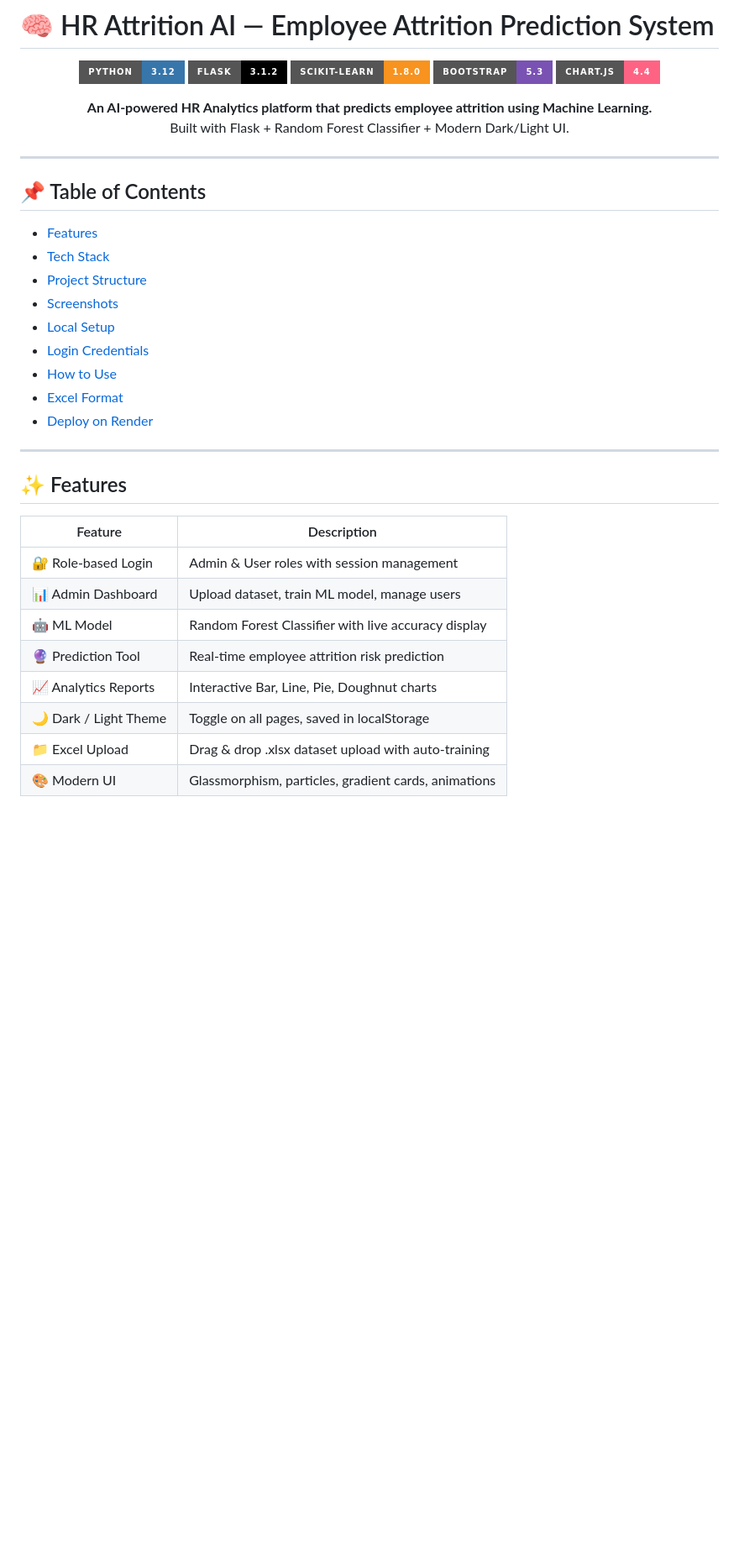
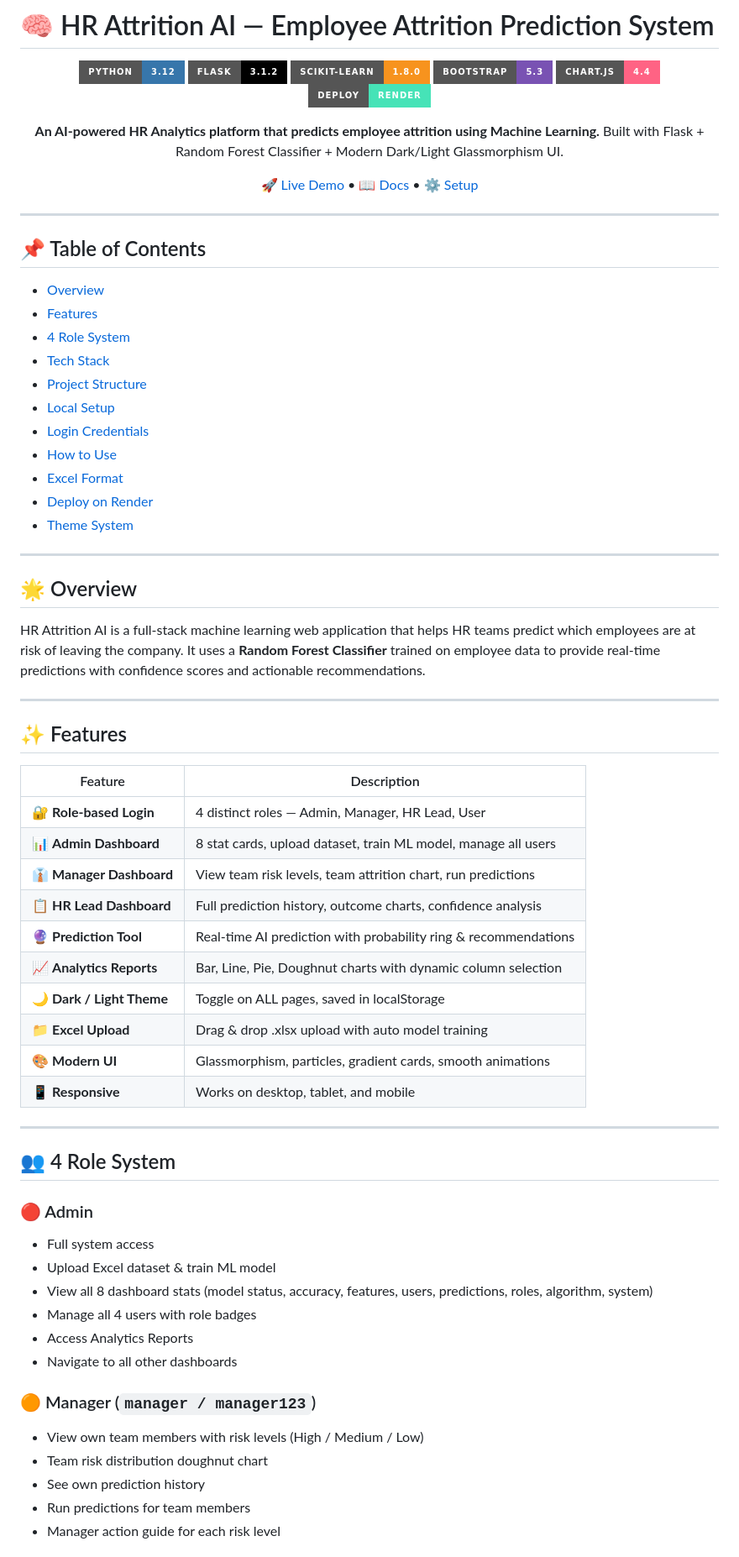
Before and after one commit to akshadasanap7/HR_Attrition_Full_Project_sectorr-Login, a Markdown page: HR_Attrition_Full_Project_Login/README.md, the part around one of its changes. Shown at 84% size. Drawn GitHub-style; badges without logos; blank space fills up the shorter version.

```diff
--- a/HR_Attrition_Full_Project_Login/README.md
+++ b/HR_Attrition_Full_Project_Login/README.md
@@ -7,9 +7,12 @@
 ![Scikit-Learn](https://img.shields.io/badge/Scikit--Learn-1.8.0-F7931E?style=for-the-badge&logo=scikit-learn&logoColor=white)
 ![Bootstrap](https://img.shields.io/badge/Bootstrap-5.3-7952B3?style=for-the-badge&logo=bootstrap&logoColor=white)
 ![Chart.js](https://img.shields.io/badge/Chart.js-4.4-FF6384?style=for-the-badge&logo=chartdotjs&logoColor=white)
+![Render](https://img.shields.io/badge/Deploy-Render-46E3B7?style=for-the-badge&logo=render&logoColor=white)
 
 **An AI-powered HR Analytics platform that predicts employee attrition using Machine Learning.**
-Built with Flask + Random Forest Classifier + Modern Dark/Light UI.
+Built with Flask + Random Forest Classifier + Modern Dark/Light Glassmorphism UI.
+
+[🚀 Live Demo](#-deploy-on-render) • [📖 Docs](#-how-to-use) • [⚙️ Setup](#-local-setup)
 
 </div>
 
@@ -17,15 +20,23 @@ Built with Flask + Random Forest Classifier + Modern Dark/Light UI.
 
 ## 📌 Table of Contents
 
+- [Overview](#-overview)
 - [Features](#-features)
+- [4 Role System](#-4-role-system)
 - [Tech Stack](#-tech-stack)
 - [Project Structure](#-project-structure)
-- [Screenshots](#-screenshots)
 - [Local Setup](#-local-setup)
 - [Login Credentials](#-login-credentials)
 - [How to Use](#-how-to-use)
 - [Excel Format](#-excel-file-format)
 - [Deploy on Render](#-deploy-on-render)
+- [Theme System](#-theme-system)
+
+---
+
+## 🌟 Overview
+
+HR Attrition AI is a full-stack machine learning web application that helps HR teams predict which employees are at risk of leaving the company. It uses a **Random Forest Classifier** trained on employee data to provide real-time predictions with confidence scores and actionable recommendations.
 
 ---
 
@@ -33,11 +44,33 @@ Built with Flask + Random Forest Classifier + Modern Dark/Light UI.
 
 | Feature | Description |
 |---|---|
-| 🔐 Role-based Login | Admin & User roles with session management |
-| 📊 Admin Dashboard | Upload dataset, train ML model, manage users |
-| 🤖 ML Model | Random Forest Classifier with live accuracy display |
-| 🔮 Prediction Tool | Real-time employee attrition risk prediction |
-| 📈 Analytics Reports | Interactive Bar, Line, Pie, Doughnut charts |
-| 🌙 Dark / Light Theme | Toggle on all pages, saved in localStorage |
-| 📁 Excel Upload | Drag & drop .xlsx dataset upload with auto-training |
-| 🎨 Modern UI | Glassmorphism, particles, gradient cards, animations |
+| 🔐 **Role-based Login** | 4 distinct roles — Admin, Manager, HR Lead, User |
+| 📊 **Admin Dashboard** | 8 stat cards, upload dataset, train ML model, manage all users |
+| 👔 **Manager Dashboard** | View team risk levels, team attrition chart, run predictions |
+| 📋 **HR Lead Dashboard** | Full prediction history, outcome charts, confidence analysis |
+| 🔮 **Prediction Tool** | Real-time AI prediction with probability ring & recommendations |
+| 📈 **Analytics Reports** | Bar, Line, Pie, Doughnut charts with dynamic column selection |
+| 🌙 **Dark / Light Theme** | Toggle on ALL pages, saved in localStorage |
+| 📁 **Excel Upload** | Drag & drop .xlsx upload with auto model training |
+| 🎨 **Modern UI** | Glassmorphism, particles, gradient cards, smooth animations |
+| 📱 **Responsive** | Works on desktop, tablet, and mobile |
+
+---
+
+## 👥 4 Role System
+
+### 🔴 Admin
+- Full system access
+- Upload Excel dataset & train ML model
+- View all 8 dashboard stats (model status, accuracy, features, users, predictions, roles, algorithm, system)
+- Manage all 4 users with role badges
+- Access Analytics Reports
+- Navigate to all other dashboards
+
+### 🟠 Manager (`manager / manager123`)
+- View own team members with risk levels (High / Medium / Low)
+- Team risk distribution doughnut chart
+- See own prediction history
+- Run predictions for team members
+- Manager action guide for each risk level
+
```
Also changed, not shown: other parts of HR_Attrition_Full_Project_Login/README.md (+101 -66 lines).
